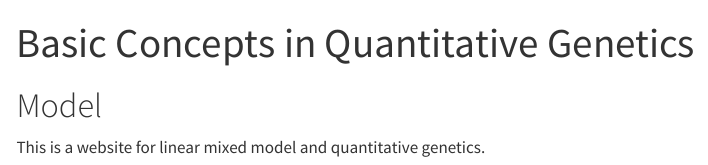
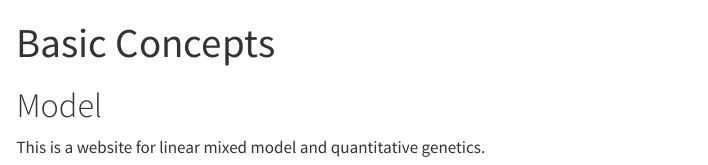
Before and after one commit to chunkaowang/chunkaowang.github.io, a Quarto document (basic_concept_QG.qmd): the page in a window 1100 px wide, from its top. Rendered offline with R 4.5, knitr and Pandoc in place of Quarto, with nearby package versions; menus at the side of the page are left out.

Commit message:
basic_concept_QG.qmd

```diff
--- a/basic_concept_QG.qmd
+++ b/basic_concept_QG.qmd
@@ -1,5 +1,5 @@
 ---
-title: "Basic Concepts in Quantitative Genetics"
+title: "Basic Concepts"
 ---
 
 # Model
```
Also changed, not shown: 3 other files.
